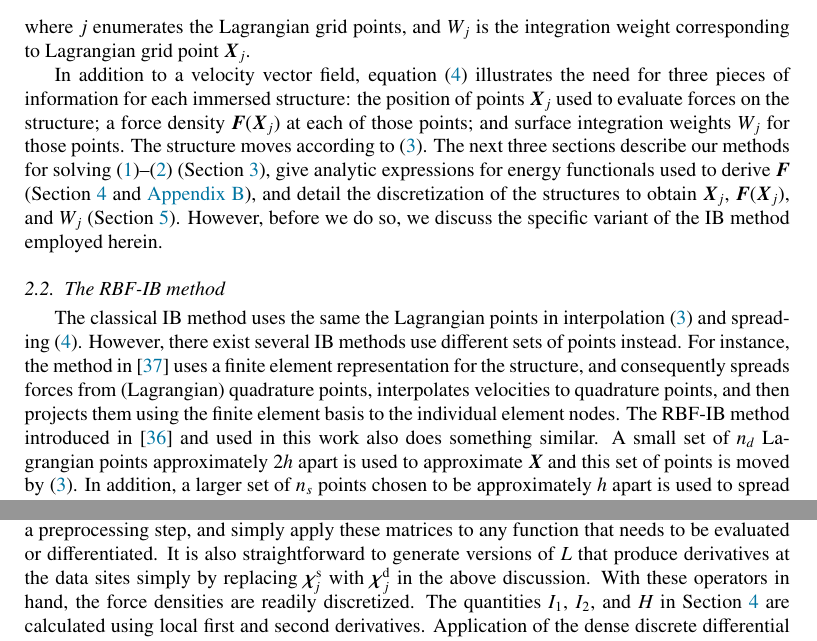
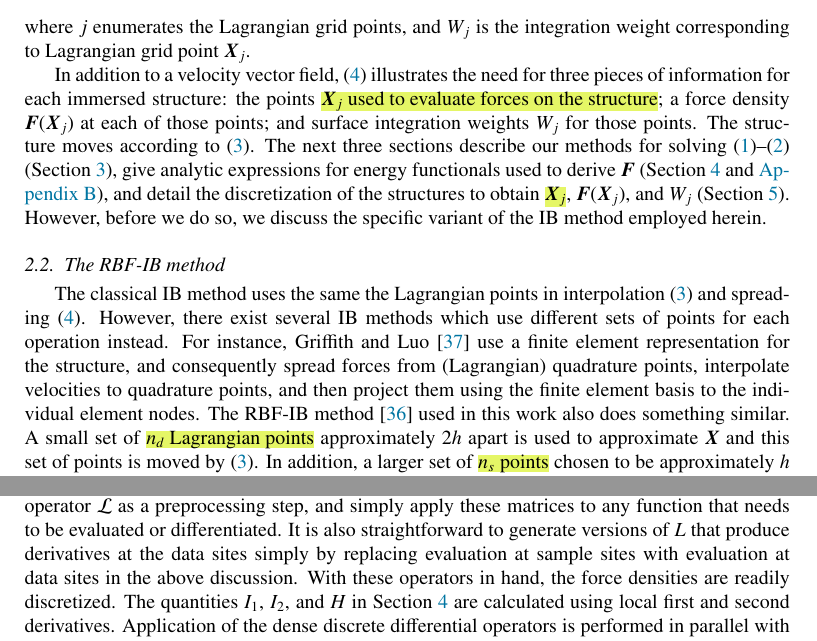
Before and after one commit to sonwell/modeling-paper, a LaTeX paper (modeling-paper.tex, which reads immersed-boundary.tex, rbf-interpolation.tex): two parts of pages 4 and 11 of 30, joined at a grey line, cut so that both start at the same text. Compiled offline with pdfLaTeX.

Commit message:
Clean up + highlight Cartesian point uses

```diff
--- a/immersed-boundary.tex
+++ b/immersed-boundary.tex
@@ -47,33 +47,32 @@ transferred to the fluid at $\x$ via
 where $j$ enumerates the Lagrangian grid points, and $\weight[j]$ is the integration
 weight corresponding to Lagrangian grid point $\X_j$.
 
-In addition to a velocity vector field, equation~\eqref{eq:ib-spread} illustrates the
-need for three pieces of information for each immersed structure: the position of points
-$\X_j$ used to evaluate forces on the structure; a force density $\F(\X_j)$ at each of
-those points; and surface integration weights $\weight[j]$ for those points. The
-structure moves according to~\eqref{eq:ib-interp}. The next three sections describe our
-methods for solving~\eqref{eq:ins-momentum}--\eqref{eq:ins-incomp} (Section~%
-\ref{sec:ins}), give analytic expressions for energy functionals used to derive $\F$
-(Section~\ref{sec:energy} and~\ref{sec:forces}), and detail the discretization of the
-structures to obtain $\X_j$, $\F(\X_j)$, and $\weight[j]$ (Section~\ref{sec:rbfs}).
-However, before we do so, we discuss the specific variant of the IB method employed
-herein.
+In addition to a velocity vector field,~\eqref{eq:ib-spread} illustrates the need for
+three pieces of information for each immersed structure: the points \hi{$\X_j$ used to
+evaluate forces on the structure}; a force density $\F(\X_j)$ at each of those points;
+and surface integration weights $\weight[j]$ for those points. The structure moves
+according to~\eqref{eq:ib-interp}. The next three sections describe our methods for
+solving~\eqref{eq:ins-momentum}--\eqref{eq:ins-incomp} (Section~\ref{sec:ins}), give
+analytic expressions for energy functionals used to derive $\F$ (Section~\ref{sec:energy}
+and~\ref{sec:forces}), and detail the discretization of the structures to obtain
+\hi{$\X_j$}, $\F(\X_j)$, and $\weight[j]$ (Section~\ref{sec:rbfs}). However, before we
+do so, we discuss the specific variant of the IB method employed herein.
 
 \subsection{The RBF-IB method}\label{sec:rbfib}
 
 The classical IB method uses the same the Lagrangian points in interpolation~%
 \eqref{eq:ib-interp} and spreading~\eqref{eq:ib-spread}. However, there exist several IB
-methods use different sets of points instead. For instance, the method in~%
-\cite{Griffith:2017id} uses a finite element representation for the structure, and
-consequently spreads forces from (Lagrangian) quadrature points, interpolates velocities
-to quadrature points, and then projects them using the finite element basis to the
-individual element nodes. The RBF-IB method introduced in~\cite{Shankar:2015km} and used
-in this work also does something similar. A small set of $\data\cardinality$ Lagrangian
-points approximately $2h$ apart is used to approximate $\X$ and this set of points is
-moved by~\eqref{eq:ib-interp}. In addition, a larger set of $\sample\cardinality$ points
-chosen to be approximately $h$ apart is used to spread forces using~\eqref{eq:ib-spread}.
-While the former set is widely spaced, the spacing of the latter set of points aligns
-with traditional IB implementations.
+methods which use different sets of points for each operation instead. For instance,
+Griffith and Luo~\cite{Griffith:2017id} use a finite element representation for the
+structure, and consequently spread forces from (Lagrangian) quadrature points,
+interpolate velocities to quadrature points, and then project them using the finite
+element basis to the individual element nodes. The RBF-IB method~\cite{Shankar:2015km}
+used in this work also does something similar. A small set of \hi{$\data\cardinality$
+Lagrangian points} approximately $2h$ apart is used to approximate $\X$ and this set of
+points is moved by~\eqref{eq:ib-interp}. In addition, a larger set of
+\hi{$\sample\cardinality$ points} chosen to be approximately $h$ apart is used to spread
+forces using~\eqref{eq:ib-spread}. While the former set is widely spaced, the spacing of
+the latter set of points aligns with traditional IB implementations.
 
 This potentially raises certain concerns, which we address here. The first major concern
 relates to the force-spreading and velocity interpolation operations. In traditional IB
--- a/modeling-paper.tex
+++ b/modeling-paper.tex
@@ -65,8 +65,11 @@
 \definecolor{tol/vibrant/magenta}{RGB}{238,51,119}
 \definecolor{tol/vibrant/grey}{RGB}{187,187,187}
 
+\definecolor{highlighter}{RGB}{222,244,64}
+
 \DeclareCaptionSubType*{figure}
 \renewcommand\thesubfigure{\alph{subfigure}}
+\newcommand{\hi}[1]{\begingroup\setlength{\fboxsep}{0pt}\colorbox{highlighter!80}{#1}\endgroup}
 
 \newcommand{\latin}[1]{\textit{#1}}
 \newcommand{\reg}{\textsuperscript{\textregistered}}
--- a/rbf-interpolation.tex
+++ b/rbf-interpolation.tex
@@ -156,13 +156,13 @@ the fixed sample sites $\sample\sites$.  The block marked by $\ast$ is multiplie
 zeros, and can be discarded. We compute a separate $L$ for each operator $\L$ as a
 preprocessing step, and simply apply these matrices to any function that needs to be
 evaluated or differentiated. It is also straightforward to generate versions of $L$ that
-produce derivatives at the data sites simply by replacing $\Xpsj$ with $\data\Xp_j$ in
-the above discussion. With these operators in hand, the force densities are readily
-discretized. The quantities $I_1$, $I_2$, and $H$ in Section~\ref{sec:energy} are
-calculated using local first and second derivatives. Application of the dense discrete
-differential operators is performed in parallel with a parallel implementation of
-\texttt{BLAS}. Lagrangian forces can therefore be computed in parallel with few thread
-synchronizations.
+produce derivatives at the data sites simply by replacing evaluation at sample sites with
+evaluation at data sites in the above discussion. With these operators in hand, the force
+densities are readily discretized. The quantities $I_1$, $I_2$, and $H$ in Section~%
+\ref{sec:energy} are calculated using local first and second derivatives. Application of
+the dense discrete differential operators is performed in parallel with a parallel
+implementation of \texttt{BLAS}. Lagrangian forces can therefore be computed in parallel
+with few thread synchronizations.
 
 We now have a method for computing a suitable set of points and for discretizing $\F$ for
 use in~\eqref{eq:ib-spread}. To compute a force from a force density, we need to
```
Also changed, not shown: rbf-quadrature.tex (+3 -3 lines), rbf-interpolation.tex (14 more changed lines).
